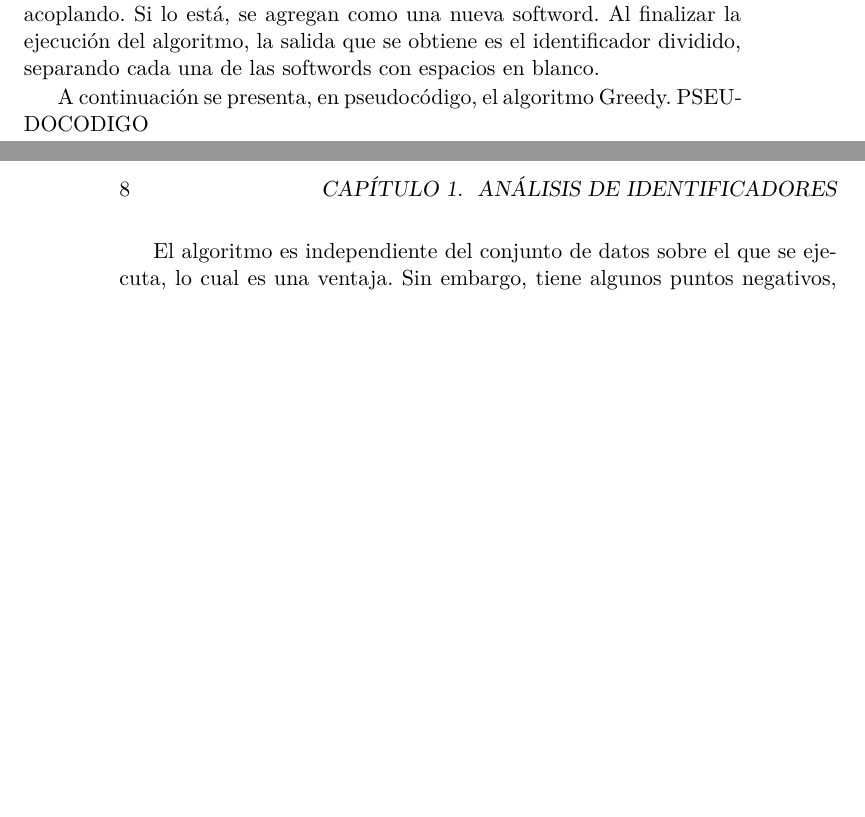
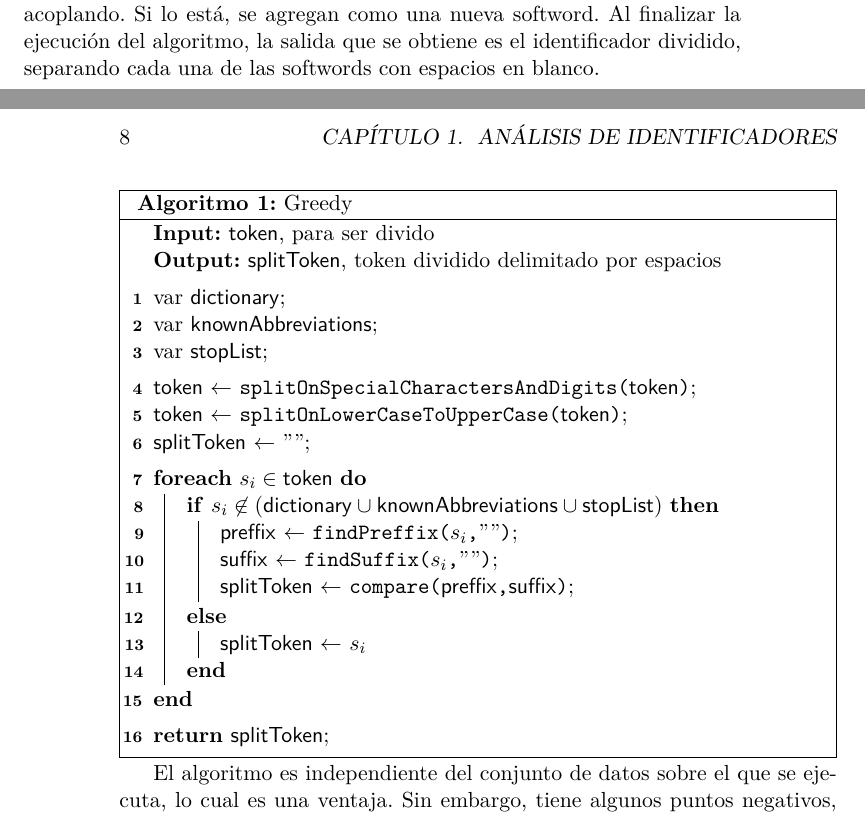
Before and after one commit to eroatta/thesis, a LaTeX book (main.tex, which reads identifier_analysis.tex): two parts of pages 17 and 18 of 20 before the commit and two parts of pages 19 and 20 of 22 after it, joined at a grey line, cut so that both start at the same text, the shorter picture padded with empty space. Compiled offline with pdfLaTeX.

Commit message:
added first version for the greedy algorithm

```diff
--- a/identifier_analysis.tex
+++ b/identifier_analysis.tex
@@ -126,8 +126,48 @@ Si ni la búsqueda por prefijo o sufijo generan alguna palabra que se encuentre
 Estos caracteres removidos son agrupados y luego agregados al resultado. Si la primera palabra (softword) en el identificador dividido no está en una de las listas, los caracteres se van acoplando. Si lo está, se agregan como una nueva softword.
 Al finalizar la ejecución del algoritmo, la salida que se obtiene es el identificador dividido, separando cada una de las softwords con espacios en blanco.
 
-A continuación se presenta, en pseudocódigo, el algoritmo Greedy.
-PSEUDOCODIGO
+\begin{algorithm}[H]
+\caption{Greedy}
+\label{algGreedy}
+  \SetKwData{Token}{token}
+  \SetKwData{SplitToken}{splitToken}
+  \SetKwData{Dictionary}{dictionary}
+  \SetKwData{KnownAbbrs}{knownAbbreviations}
+  \SetKwData{StopList}{stopList}
+  \SetKwData{Preffix}{preffix}
+  \SetKwData{Suffix}{suffix}
+
+  \SetKwFunction{SplitChars}{splitOnSpecialCharactersAndDigits(\Token)}
+  \SetKwFunction{SplitLowerUpperCase}{splitOnLowerCaseToUpperCase(\Token)}
+  \SetKwFunction{FindPreffix}{findPreffix($s_i$,$""$)}
+  \SetKwFunction{FindSuffix}{findSuffix($s_i$,$""$)}
+  \SetKwFunction{Compare}{compare(\Preffix,\Suffix)}
+
+  \KwIn{\Token, para ser divido}
+  \KwOut{\SplitToken, token dividido delimitado por espacios}
+
+  \BlankLine
+  var \Dictionary\;
+  var \KnownAbbrs\;
+  var \StopList\;
+
+  \BlankLine
+  \Token $\leftarrow$ \SplitChars\;
+  \Token $\leftarrow$ \SplitLowerUpperCase\;
+  \SplitToken $\leftarrow$ $""$\;
+
+  \BlankLine
+  \ForEach{$s_i \in \Token$}{
+    \eIf{$s_i \not \in (\Dictionary \cup \KnownAbbrs \cup \StopList)$}{
+      \Preffix $\leftarrow$ \FindPreffix\;
+      \Suffix $\leftarrow$ \FindSuffix\;
+      \SplitToken $\leftarrow$ \Compare\;
+    }
+    {\SplitToken $\leftarrow$ $s_i$}
+  }
+  \BlankLine
+  \KwRet \SplitToken\;
+\end{algorithm}
 
 El algoritmo es independiente del conjunto de datos sobre el que se ejecuta, lo cual es una ventaja. Sin embargo, tiene algunos puntos negativos, como ser que el tiempo de ejecución puede ser elevado debido a dos factores: por un lado, la inicialización puede tornarse lenta ya que está dominada por la carga de varios diccionarios en "hash tables"; por otro, debido al uso de la recursividad y de explorar las posibilidades al arrancar de los extremos y finalmente comparar (identifier splitting: a study of two techniques). Otra desventaja que posee es que tiende a realizar más divisiones que las esperadas, o como se conoce, hace oversplitting (an empirical comparison of...).
 Una ventaja de este algoritmo es que el mismo es independiente de los datos sobre los que se ejecuta.
--- a/main.tex
+++ b/main.tex
@@ -7,6 +7,7 @@
 \usepackage{amsmath}
 \usepackage{amssymb}
 \usepackage{cite}
+\usepackage[linesnumbered,lined,boxruled,commentsnumbered,spanish]{algorithm2e}
 
 \title{Título}
 \author{Emiliano Roatta}
```
Also changed, not shown: main.tex (1 more changed lines).
